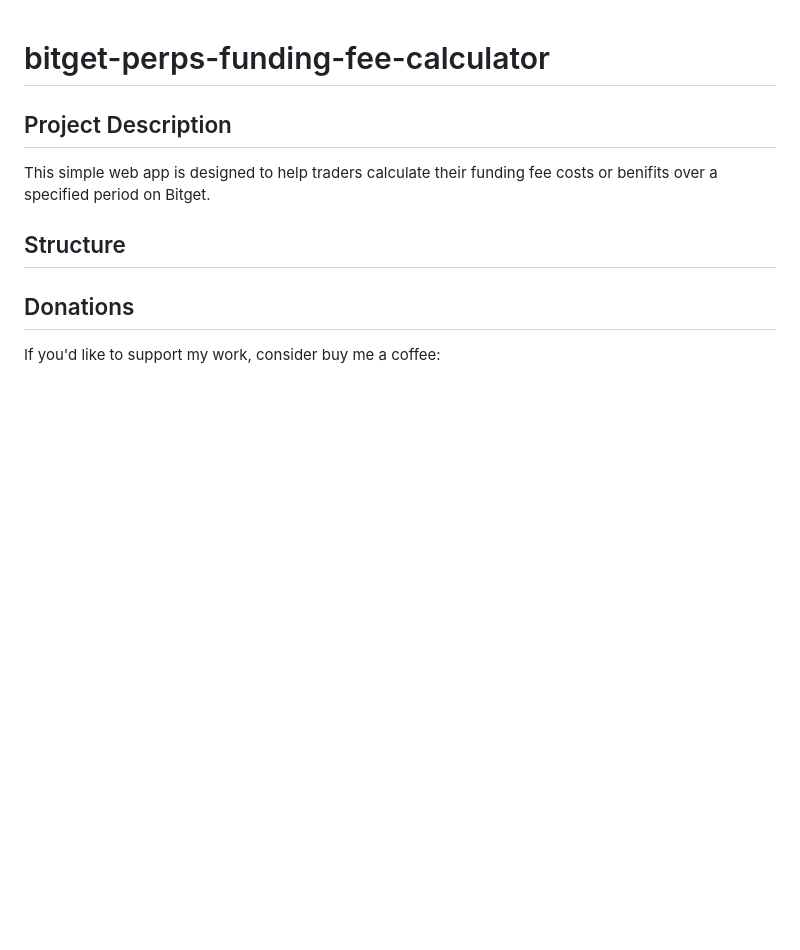
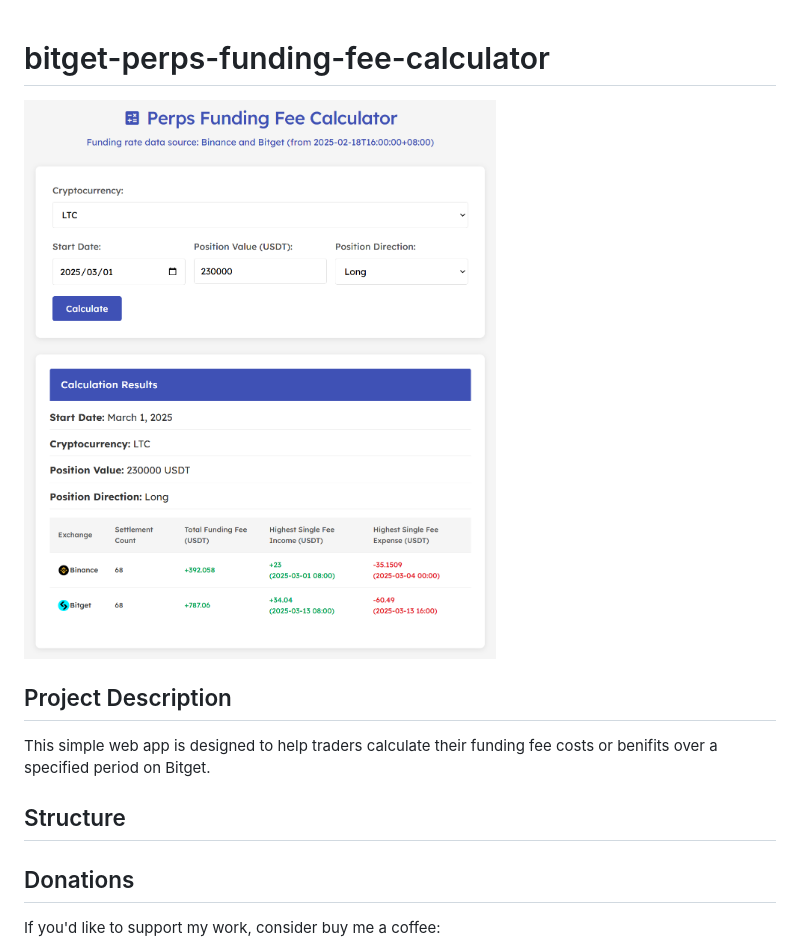
Before and after one commit to btxLithium/perps-funding-fee-calculator, a Markdown page: README.md, the part around the change. GitHub-like rendering; pictures changed too: assets/screenshot.png (added); blank space fills up the shorter version.

Commit message:
Doc: add a screenshot of the web app

```diff
--- a/README.md
+++ b/README.md
@@ -1,5 +1,6 @@
 # bitget-perps-funding-fee-calculator
 
+![Funding Fee Calculator Screenshot](assets/screenshot.png)
 
 
 ## Project Description
```
Also changed, not shown: 1 other file.
